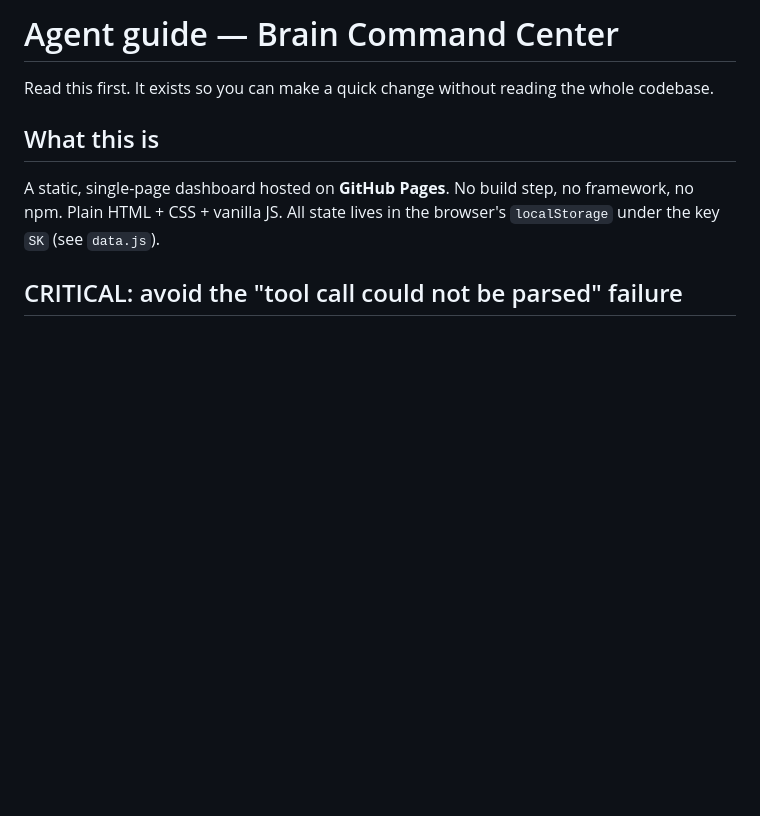
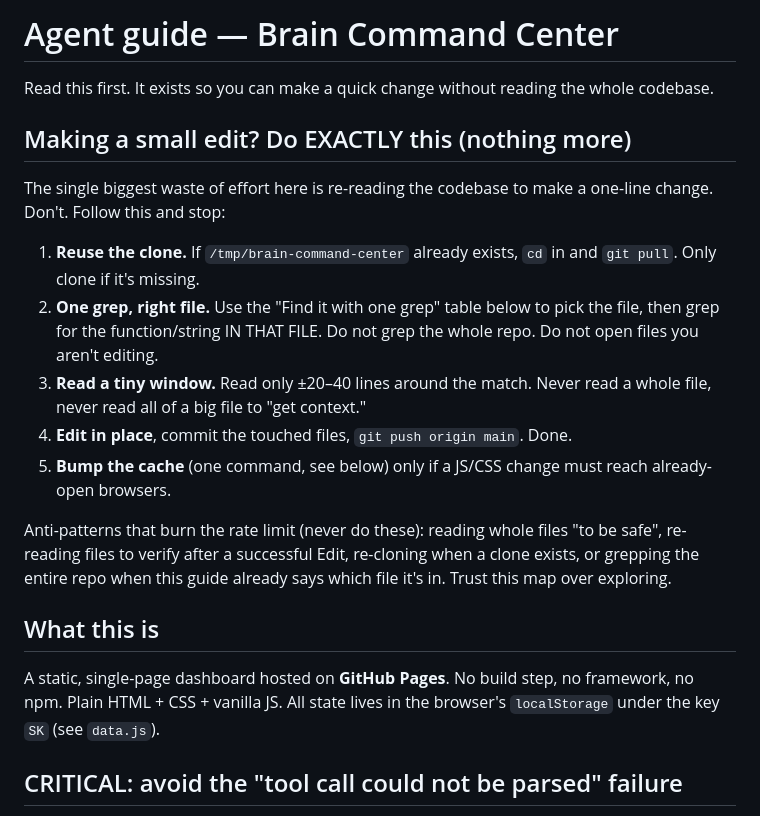
Before and after one commit to alexandratowers-eng/brain-command-center, a Markdown page: AGENTS.md, the part around one of its changes. GitHub-like rendering; blank space fills up the shorter version.

```diff
--- a/AGENTS.md
+++ b/AGENTS.md
@@ -1,6 +1,16 @@
 # Agent guide — Brain Command Center
 
 Read this first. It exists so you can make a quick change without reading the whole codebase.
+
+## Making a small edit? Do EXACTLY this (nothing more)
+The single biggest waste of effort here is re-reading the codebase to make a one-line change. Don't. Follow this and stop:
+1. **Reuse the clone.** If `/tmp/brain-command-center` already exists, `cd` in and `git pull`. Only clone if it's missing.
+2. **One grep, right file.** Use the "Find it with one grep" table below to pick the file, then grep for the function/string IN THAT FILE. Do not grep the whole repo. Do not open files you aren't editing.
+3. **Read a tiny window.** Read only ±20–40 lines around the match. Never read a whole file, never read all of a big file to "get context."
+4. **Edit in place**, commit the touched files, `git push origin main`. Done.
+5. **Bump the cache** (one command, see below) only if a JS/CSS change must reach already-open browsers.
+
+Anti-patterns that burn the rate limit (never do these): reading whole files "to be safe", re-reading files to verify after a successful Edit, re-cloning when a clone exists, or grepping the entire repo when this guide already says which file it's in. Trust this map over exploring.
 
 ## What this is
 A static, single-page dashboard hosted on **GitHub Pages**. No build step, no framework, no npm. Plain HTML + CSS + vanilla JS. All state lives in the browser's `localStorage` under the key `SK` (see `data.js`).
```
Also changed, not shown: other parts of AGENTS.md (+33 -3 lines).
